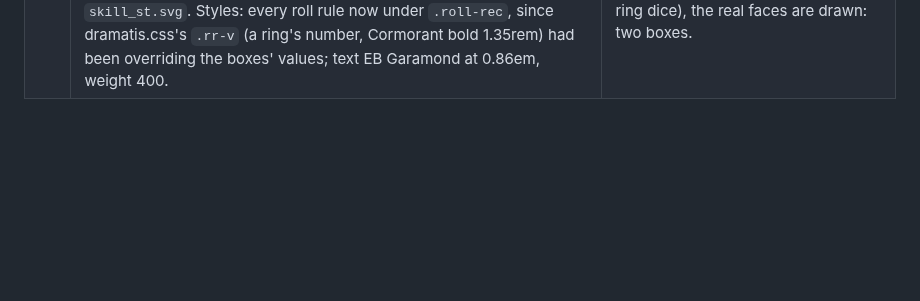
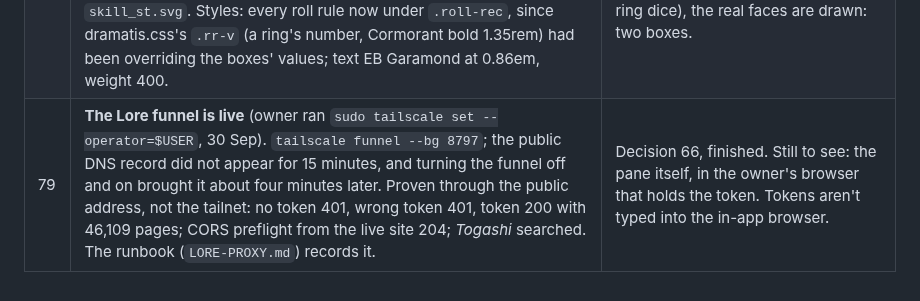
Before and after one commit to sortilege-inc/portents-and-fortunes, a Markdown page: campaign/PLAN.md, the part around the change. Drawn GitHub-style; blank space fills up the shorter version.

```diff
--- a/campaign/PLAN.md
+++ b/campaign/PLAN.md
@@ -331,3 +331,4 @@ document, behind its spoiler gate, and the arc seeded from the Session Seven pre
 | 76 | **Session Eight (30 Sep) entered from its transcript and the Foundry actor saved at its end.** Chronicle: *Blessed Children* (owner's title), eight scenes — the wrong fork, Airi, up the mountain, a shrine nobody built, five words, a ship across the moon, over the trees, the yokai — the table's words; Juri's scrying shown only as he saw it. Sheet: the old site's live sheet archived as *Session Seven · 9 XP spent* (`#PFpcTogashiNorikageS7`, between-sessions baseline as the other archives); the live sheet advanced — Survival 0 → 1, Way of the Earthquake, 15 XP earned, 14 spent, the two spends in the ledger; `convert_norikage.py` marked do-not-re-run; `check_norikage.py` now checks the live sheet against `session-08.json` (the Foundry actor's game fields and the transcript's XP): 140 fields, 0 differ, and FAIL on a changed skill. GM tabs rolled forward (`campaign/prep/session-08-rollforward.json`, in the seed and the live campaign): the tengu and moon scenes played and in Session Eight; White Flower reached in the morning; the yokai cry and the ship's peak in their threads; Airi in Cast; XP | Session Seven's two XP had never reached the sheet (it read 11); the table's count — six to spend, 14 of 15 spent — includes them. The tengu is Airi (owner's spelling; the transcript has "Ari" and "Eri"). Airi's line is rendered "Our feet are sometimes wiser than we are"; the transcript reads "her feet". |
 | 77 | **The lost shrine is no longer Kisshōten's** (owner, 30 Sep: "Kisshōten is used now"; Session Eight's aerie shrine is said to be her retreat). Her beat, with its two sources, moved from *A lost shrine on the way* to *A tengu on the road* (id `scene-road-tengu-kisshoten`); the lost shrine's OPEN is now only whose shrine it was, with Tenjin's beat kept. Seed and live campaign changed alike (live backup `…2026-09-30c`). | The fact belongs to the scene that used it; the prep no longer offers a Fortune play has spent. |
 | 78 | **The Chronicle's roll boxes drawn with the owner's art** (owner: "use actual dice images and a better font, smaller and/or not bold, and the element icons"). `roll_icons.py` (new) adds the ring icon before each "Skill (Ring)", a die face before each counted symbol (success, opportunity, explosive, blank) and a strife mark, and Success / Failure as badges; it changes markup only and exits 1 if any box's text differs. `campaign/assets/dice/strife.svg` is the strife symbol cut from `skill_st.svg`. Styles: every roll rule now under `.roll-rec`, since dramatis.css's `.rr-v` (a ring's number, Cormorant bold 1.35rem) had been overriding the boxes' values; text EB Garamond at 0.86em, weight 400. | The faces stand for the symbols, not the dice that rolled them: most records give counts, not dice. Where the record names the faces and the sheet fixes the dice (Survival 0, so ring dice), the real faces are drawn: two boxes. |
+| 79 | **The Lore funnel is live** (owner ran `sudo tailscale set --operator=$USER`, 30 Sep). `tailscale funnel --bg 8797`; the public DNS record did not appear for 15 minutes, and turning the funnel off and on brought it about four minutes later. Proven through the public address, not the tailnet: no token 401, wrong token 401, token 200 with 46,109 pages; CORS preflight from the live site 204; *Togashi* searched. The runbook (`LORE-PROXY.md`) records it. | Decision 66, finished. Still to see: the pane itself, in the owner's browser that holds the token. Tokens aren't typed into the in-app browser. |
```
Also changed, not shown: campaign/LORE-PROXY.md (+16 -1 lines).
